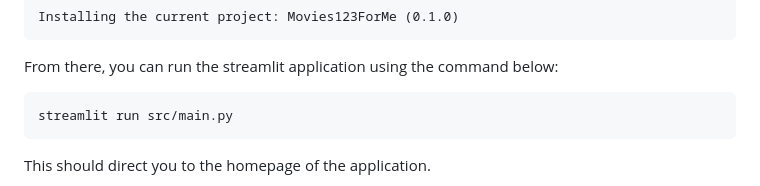
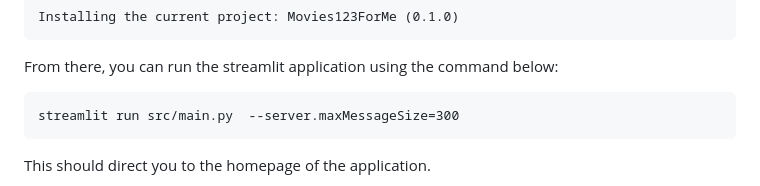
Before and after one commit to ReadyResearchers/Movies123forMe, a Markdown page: README.md, the part around the change. GitHub-like rendering.

````diff
--- a/README.md
+++ b/README.md
@@ -34,7 +34,7 @@ Installing the current project: Movies123ForMe (0.1.0)
 From there, you can run the streamlit application using the command below:
 
 ```
-streamlit run src/main.py
+streamlit run src/main.py  --server.maxMessageSize=300
 ```
 
 This should direct you to the homepage of the application.
````
